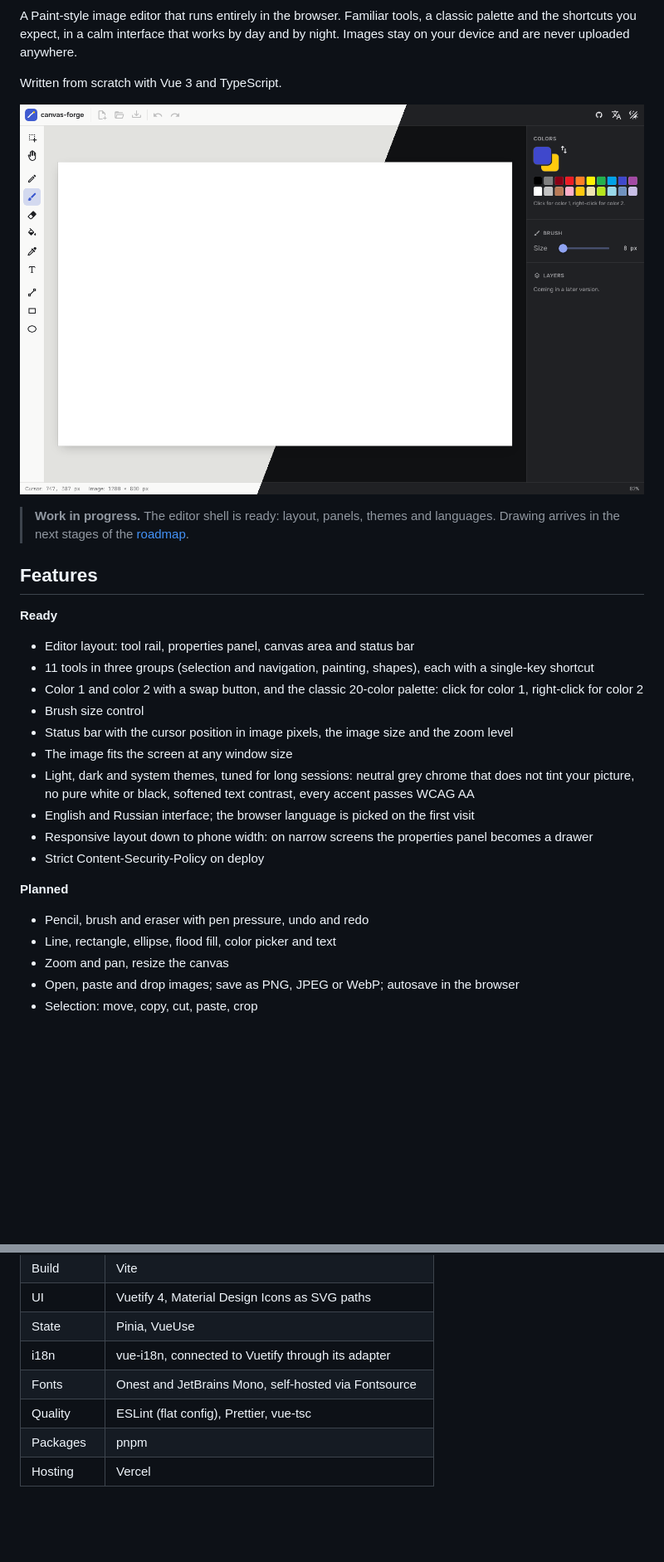
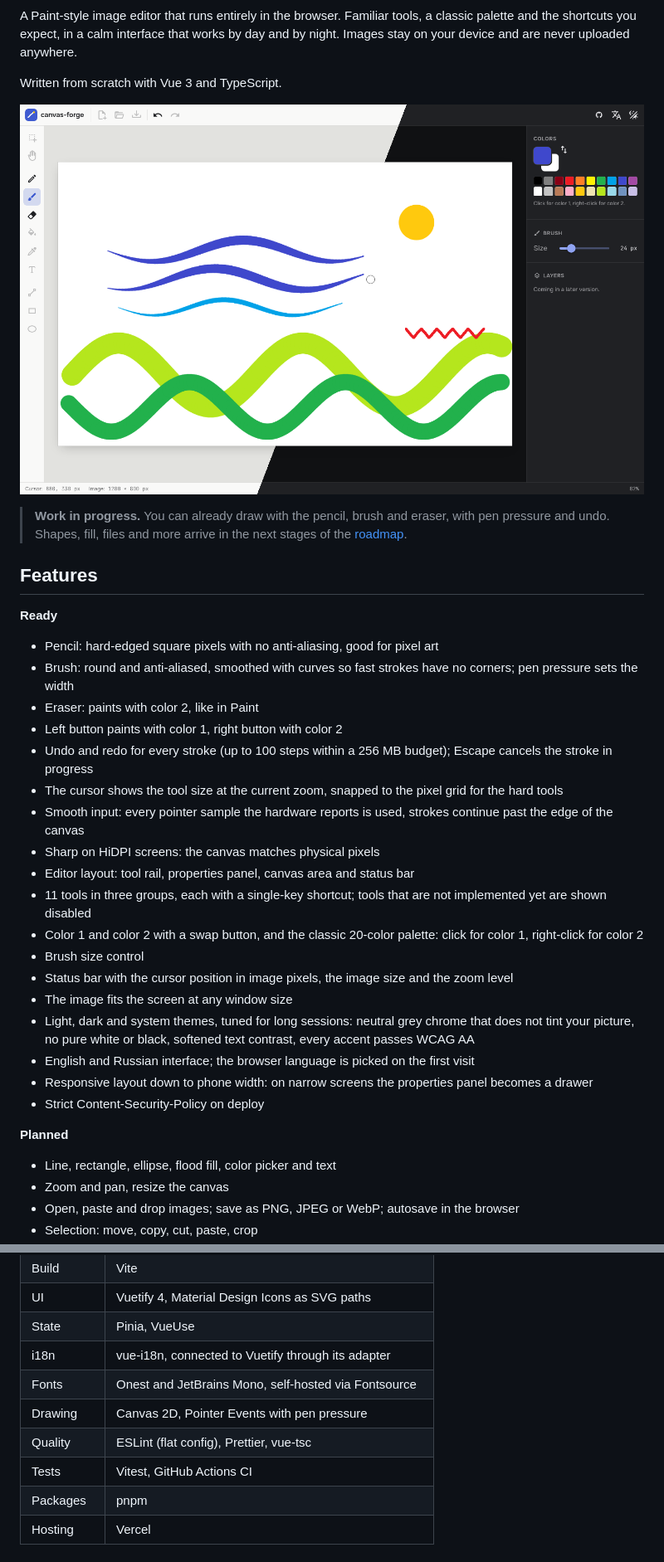
Before and after one commit to it2konst/canvas-forge, a Markdown page: README.md, 2 parts joined by grey strips. Shown at 83% size. Rendered like a GitHub page; pictures changed too: docs/screenshots/overview.png; blank space fills up the shorter version.

```diff
--- a/README.md
+++ b/README.md
@@ -8,14 +10,22 @@ Written from scratch with Vue 3 and TypeScript.
 
 ![canvas-forge in light and dark themes](docs/screenshots/overview.png)
 
-> **Work in progress.** The editor shell is ready: layout, panels, themes and languages. Drawing arrives in the next stages of the [roadmap](#roadmap).
+> **Work in progress.** You can already draw with the pencil, brush and eraser, with pen pressure and undo. Shapes, fill, files and more arrive in the next stages of the [roadmap](#roadmap).
 
 ## Features
 
 **Ready**
 
+- Pencil: hard-edged square pixels with no anti-aliasing, good for pixel art
+- Brush: round and anti-aliased, smoothed with curves so fast strokes have no corners; pen pressure sets the width
+- Eraser: paints with color 2, like in Paint
+- Left button paints with color 1, right button with color 2
+- Undo and redo for every stroke (up to 100 steps within a 256 MB budget); Escape cancels the stroke in progress
+- The cursor shows the tool size at the current zoom, snapped to the pixel grid for the hard tools
+- Smooth input: every pointer sample the hardware reports is used, strokes continue past the edge of the canvas
+- Sharp on HiDPI screens: the canvas matches physical pixels
 - Editor layout: tool rail, properties panel, canvas area and status bar
-- 11 tools in three groups (selection and navigation, painting, shapes), each with a single-key shortcut
+- 11 tools in three groups, each with a single-key shortcut; tools that are not implemented yet are shown disabled
 - Color 1 and color 2 with a swap button, and the classic 20-color palette: click for color 1, right-click for color 2
 - Brush size control
 - Status bar with the cursor position in image pixels, the image size and the zoom level
@@ -27,7 +37,6 @@ Written from scratch with Vue 3 and TypeScript.
 
 **Planned**
 
-- Pencil, brush and eraser with pen pressure, undo and redo
 - Line, rectangle, ellipse, flood fill, color picker and text
 - Zoom and pan, resize the canvas
 - Open, paste and drop images; save as PNG, JPEG or WebP; autosave in the browser
@@ -52,7 +61,9 @@ Written from scratch with Vue 3 and TypeScript.
 | State     | Pinia, VueUse                                         |
 | i18n      | vue-i18n, connected to Vuetify through its adapter    |
 | Fonts     | Onest and JetBrains Mono, self-hosted via Fontsource  |
+| Drawing   | Canvas 2D, Pointer Events with pen pressure           |
 | Quality   | ESLint (flat config), Prettier, vue-tsc               |
+| Tests     | Vitest, GitHub Actions CI                             |
 | Packages  | pnpm                                                  |
 | Hosting   | Vercel                                                |
 
```
Also changed, not shown: other parts of README.md (+27 -4 lines), README.ru.md (+39 -7 lines).
